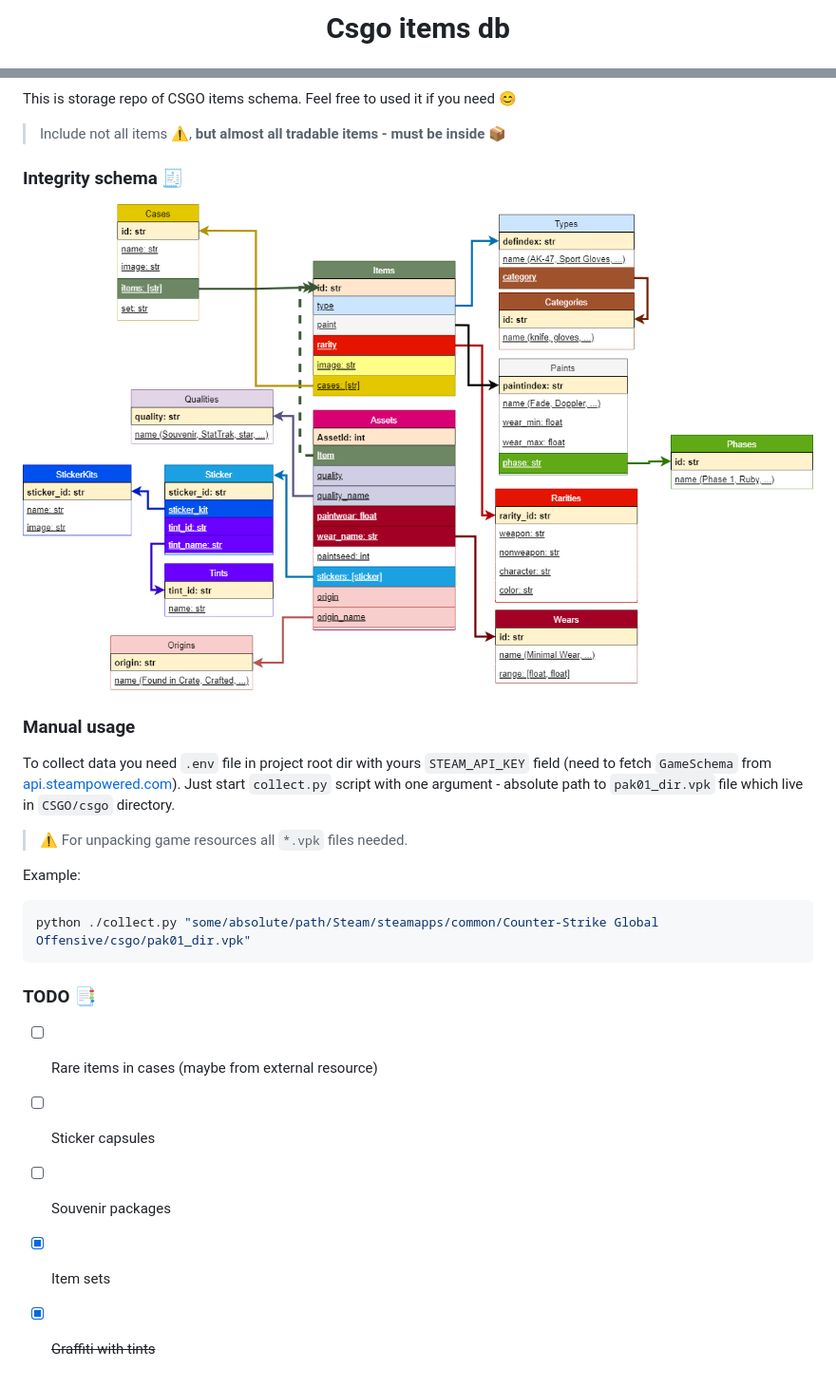
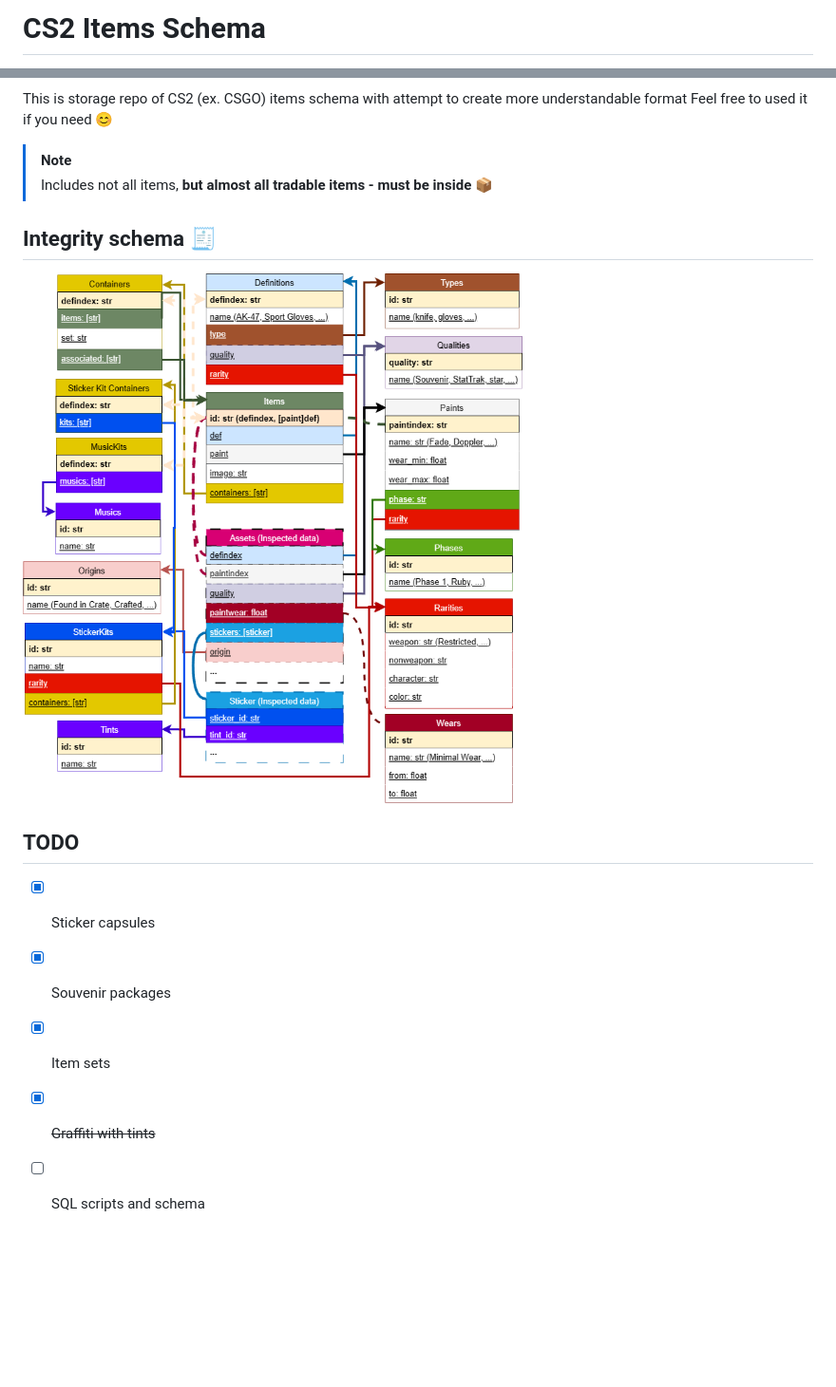
Before and after one commit to somespecialone/cs2-items-schema, a Markdown page: README.md, 2 parts joined by grey strips. Shown at 95% size. GitHub-like rendering; pictures changed too: integrity.png; blank space fills up the shorter version.

Commit message:
Integrity, check action commit.

````diff
--- a/README.md
+++ b/README.md
@@ -1,2 +1,2 @@
-# <p align="center">Csgo items db</p>
+# CS2 Items Schema
 
@@ -4,32 +5,20 @@
 [![black](https://img.shields.io/badge/code%20style-black-000000.svg)](https://github.com/psf/black)
 [![steam](https://shields.io/badge/steam-1b2838?logo=steam)](https://store.steampowered.com/)
 
-This is storage repo of CSGO items schema. Feel free to used it if you need 😊
+This is storage repo of CS2 (ex. CSGO) items schema with attempt to create more understandable format
+Feel free to used it if you need 😊
 
-> Include not all items ⚠, **but almost all tradable items - must be inside** 📦
+> [!NOTE]
+> Includes not all items, **but almost all tradable items - must be inside** 📦
 
-### Integrity schema 🧾
+## Integrity schema 🧾
 
 ![integrity schema](integrity.png)
 
-### Manual usage
+## TODO
 
-To collect data you need `.env` file in project root dir with yours `STEAM_API_KEY` field (need to fetch `GameSchema`
-from [api.steampowered.com](https://api.steampowered.com/IEconItems_730/GetSchema/v2/)). Just start `collect.py`
-script with one argument - absolute path to `pak01_dir.vpk` file which live in `CSGO/csgo` directory.
-
-> ⚠ For unpacking game resources all `*.vpk` files needed.
-
-Example:
-
-```shell
-python ./collect.py "some/absolute/path/Steam/steamapps/common/Counter-Strike Global Offensive/csgo/pak01_dir.vpk"
-```
-
-### TODO 📑
-
-- [ ] Rare items in cases (maybe from external resource)
-- [ ] Sticker capsules
-- [ ] Souvenir packages
+- [x] Sticker capsules
+- [x] Souvenir packages
 - [x] Item sets
 - [x] ~~Graffiti with tints~~
+- [ ] SQL scripts and schema
````
Also changed, not shown: other parts of README.md (+2 -1 lines), 13 other files.
